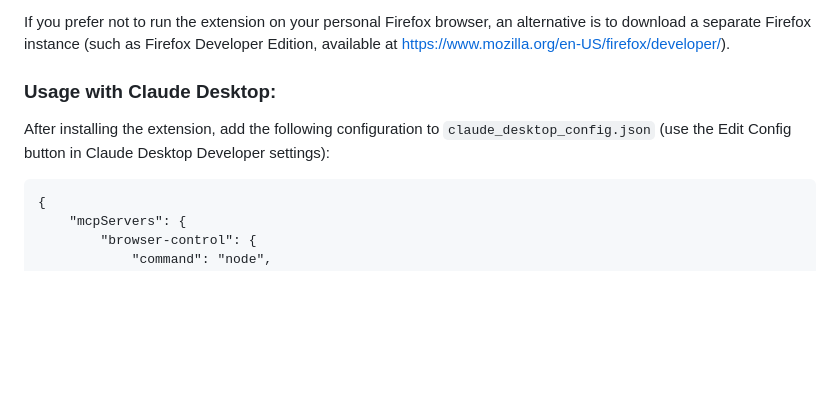
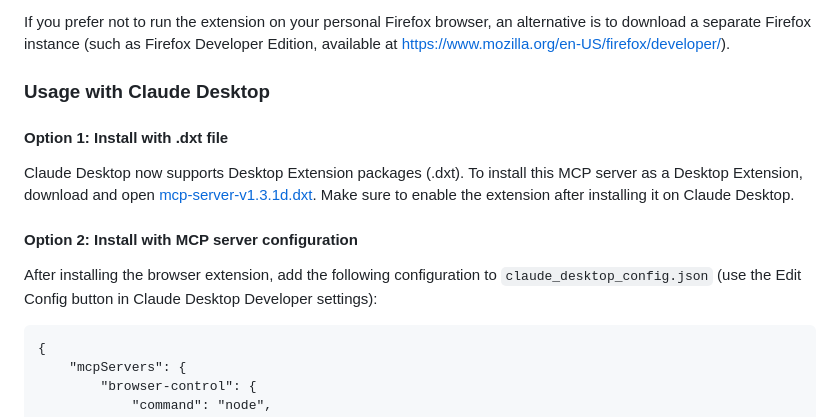
Before and after one commit to gahoo/browser-control-mcp, a Markdown page: README.md, the part around the change. Drawn GitHub-style; blank space fills up the shorter version.

````diff
--- a/README.md
+++ b/README.md
@@ -60,9 +60,14 @@ To install the extension:
 If you prefer not to run the extension on your personal Firefox browser, an alternative is to download a separate Firefox instance (such as Firefox Developer Edition, available at https://www.mozilla.org/en-US/firefox/developer/).
 
 
-### Usage with Claude Desktop:
+### Usage with Claude Desktop
 
-After installing the extension, add the following configuration to `claude_desktop_config.json` (use the Edit Config button in Claude Desktop Developer settings):
+#### Option 1: Install with .dxt file
+Claude Desktop now supports Desktop Extension packages (.dxt).
+To install this MCP server as a Desktop Extension, download and open [mcp-server-v1.3.1d.dxt](https://github.com/eyalzh/browser-control-mcp/releases/download/v1.3.1d/mcp-server-v1.3.1d.dxt). Make sure to enable the extension after installing it on Claude Desktop.
+
+#### Option 2: Install with MCP server configuration
+After installing the browser extension, add the following configuration to `claude_desktop_config.json` (use the Edit Config button in Claude Desktop Developer settings):
 ```
 {
     "mcpServers": {
````
